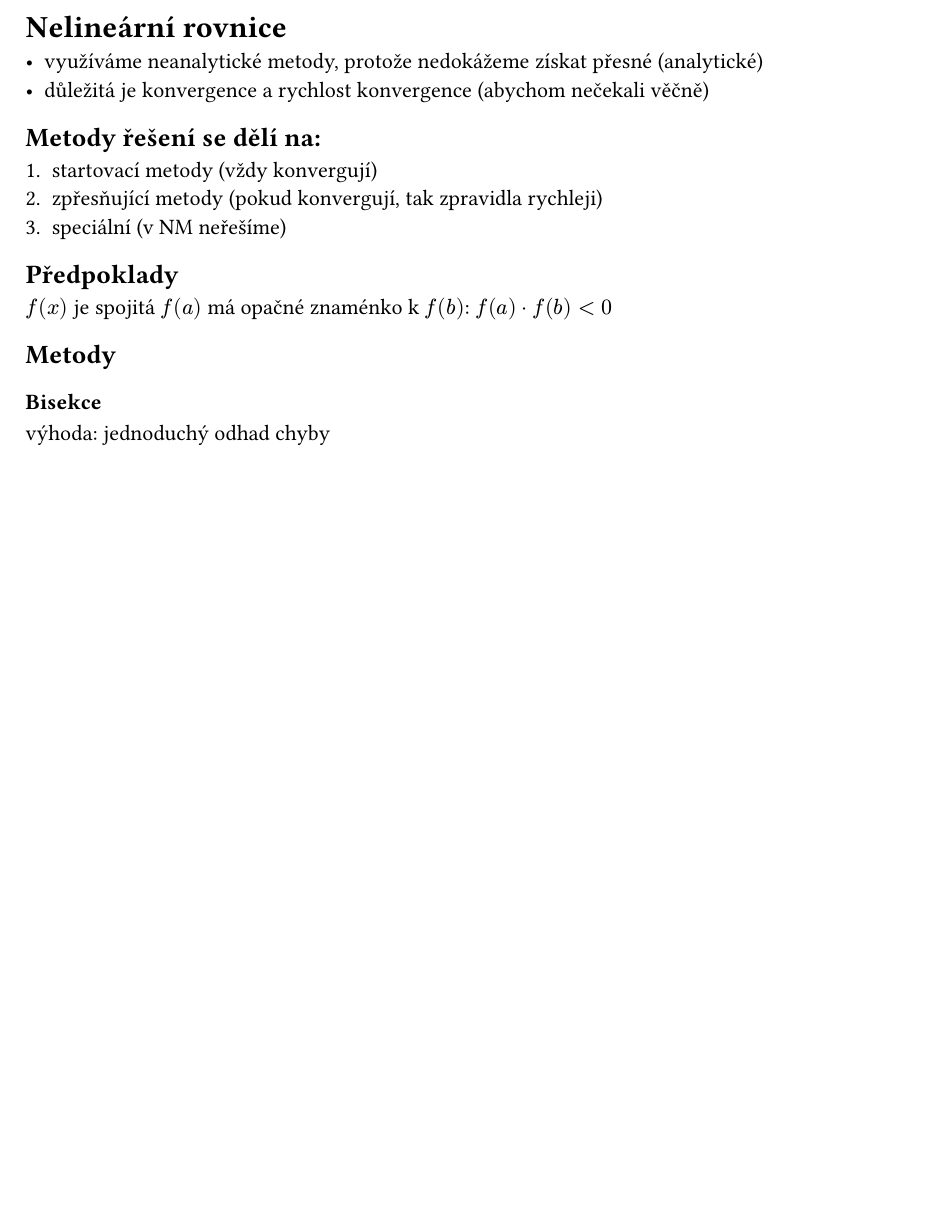
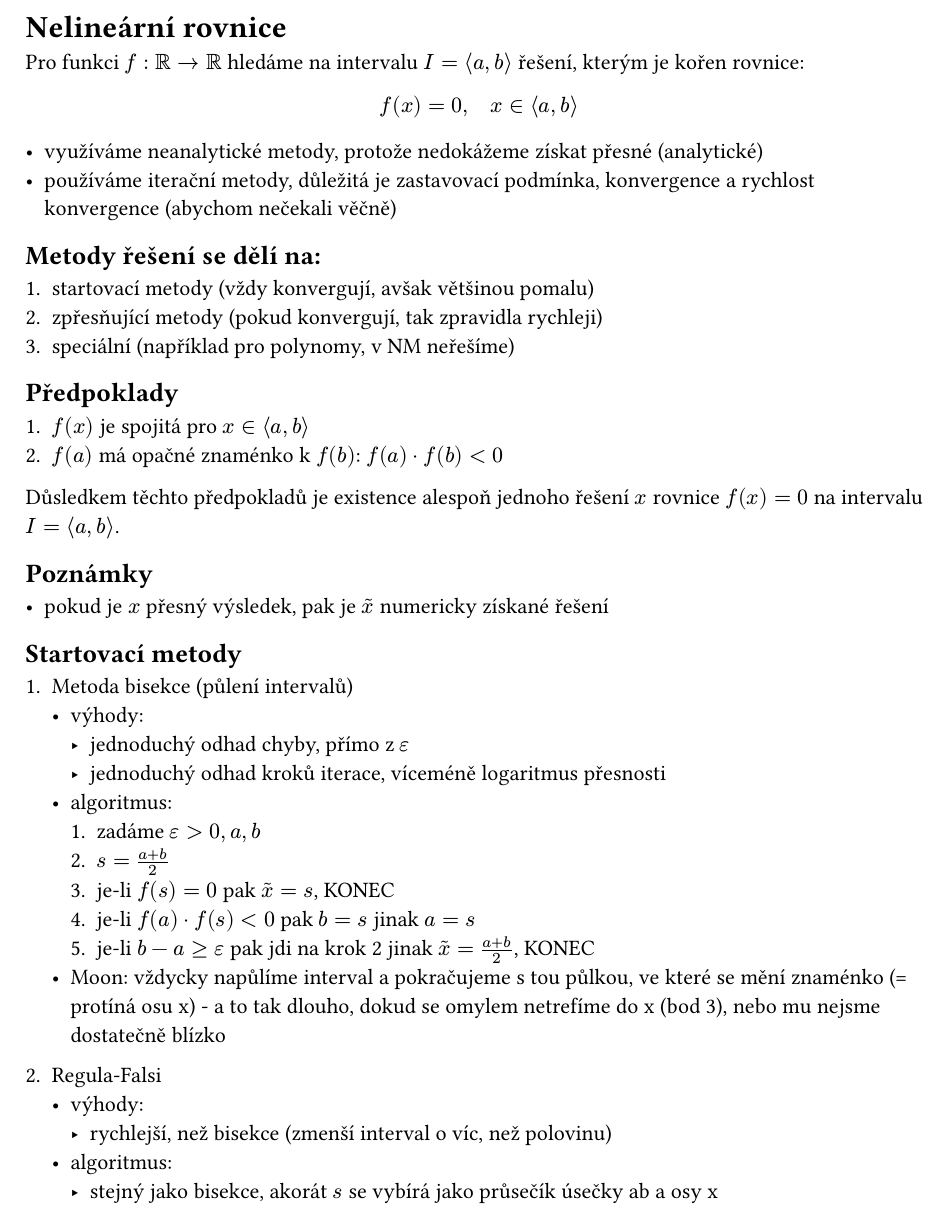
Before and after one commit to vokymir/kma-nm, a Typst document (cv.typ): part of the page, cut so that both start at the same text, the shorter picture padded with empty space. Compiled offline with Typst 0.15.

Commit message:
startovací metody

```diff
--- a/cv.typ
+++ b/cv.typ
@@ -1,18 +1,48 @@
 = Nelineární rovnice
 
+Pro funkci $f: RR arrow RR$ hledáme na intervalu $I = chevron.l a, b chevron.r$ řešení, kterým
+je kořen rovnice:
+$
+f(x)=0, quad x in chevron.l a,b chevron.r
+$
+
 - využíváme neanalytické metody, protože nedokážeme získat přesné (analytické)
-- důležitá je konvergence a rychlost konvergence (abychom nečekali věčně)
+- používáme iterační metody, důležitá je zastavovací podmínka, konvergence a rychlost konvergence (abychom nečekali věčně)
 
 == Metody řešení se dělí na:
-+ startovací metody (vždy konvergují)
++ startovací metody (vždy konvergují, avšak většinou pomalu)
 + zpřesňující metody (pokud konvergují, tak zpravidla rychleji)
-+ speciální (v NM neřešíme)
++ speciální (například pro polynomy, v NM neřešíme)
 
 == Předpoklady
-$f(x)$ je spojitá
-$f(a)$ má opačné znaménko k $f(b)$: $f(a) dot f(b) < 0$
++ $f(x)$ je spojitá pro $x in chevron.l a,b chevron.r$
++ $f(a)$ má opačné znaménko k $f(b)$: $f(a) dot f(b) < 0$
 
-== Metody
+Důsledkem těchto předpokladů je existence alespoň jednoho řešení $x$ rovnice
+$f(x)=0$ na intervalu $I = chevron.l a,b chevron.r$.
 
-=== Bisekce
-výhoda: jednoduchý odhad chyby
+== Poznámky
+- pokud je $x$ přesný výsledek, pak je $tilde(x)$ numericky získané řešení
+
+== Startovací metody
+
++ Metoda bisekce (půlení intervalů)
+ - výhody:
+  - jednoduchý odhad chyby, přímo z $epsilon$
+  - jednoduchý odhad kroků iterace, víceméně logaritmus přesnosti
+ - algoritmus:
+  + zadáme $epsilon > 0, a, b$
+  + $s = (a+b)/2$
+  + je-li $f(s) = 0$ pak $tilde(x) = s$, KONEC
+  + je-li $f(a) dot f(s) < 0$ pak $b = s$
+    jinak $a = s$
+  + je-li $b - a gt.eq epsilon$ pak jdi na krok 2
+    jinak $tilde(x) = (a + b)/2$, KONEC
+ - Moon: vždycky napůlíme interval a pokračujeme s tou půlkou, ve které se mění
+   znaménko (= protíná osu x) - a to tak dlouho, dokud se omylem netrefíme do x (bod 3), nebo mu nejsme dostatečně blízko
+
++ Regula-Falsi
+ - výhody:
+  - rychlejší, než bisekce (zmenší interval o víc, než polovinu)
+ - algoritmus:
+  - stejný jako bisekce, akorát $s$ se vybírá jako průsečík úsečky ab a osy x
```
